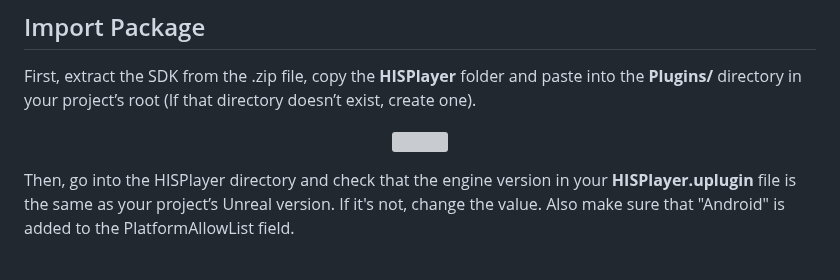
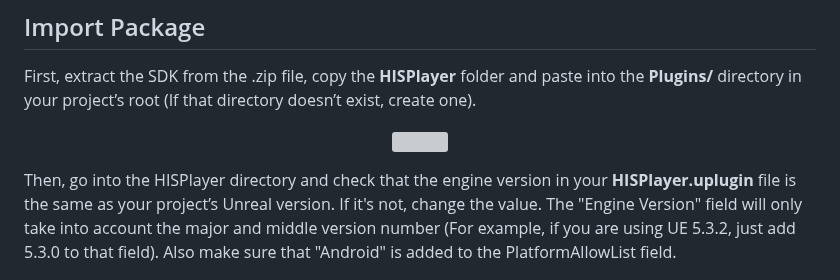
Before and after one commit to HISPlayer/UnrealAndroid-SDK, a Markdown page: setup-guide.md, the part around the change. GitHub-like rendering; grey boxes are pictures that could not be loaded.

```diff
--- a/setup-guide.md
+++ b/setup-guide.md
@@ -8,7 +8,9 @@ First, extract the SDK from the .zip file, copy the **HISPlayer** folder and pas
 <img src="./images/root-dir.png">
 </p>
 
-Then, go into the HISPlayer directory and check that the engine version in your **HISPlayer.uplugin** file is the same as your project’s Unreal version. If it's not, change the value. Also make sure that "Android" is added to the PlatformAllowList field.
+Then, go into the HISPlayer directory and check that the engine version in your **HISPlayer.uplugin** file is the same as your project’s Unreal version. If it's not, change the value.
+The "Engine Version" field will only take into account the major and middle version number (For example, if you are using UE 5.3.2, just add 5.3.0 to that field).
+Also make sure that "Android" is added to the PlatformAllowList field.
 
 <p align="center">
 <img src="./images/uplugin-file.png">
```
